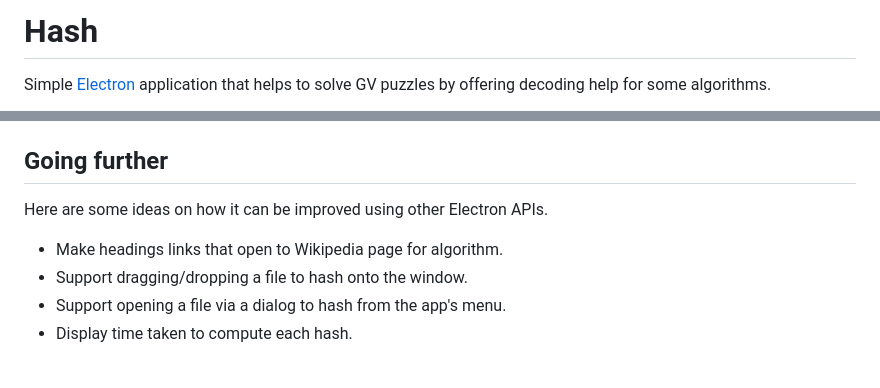
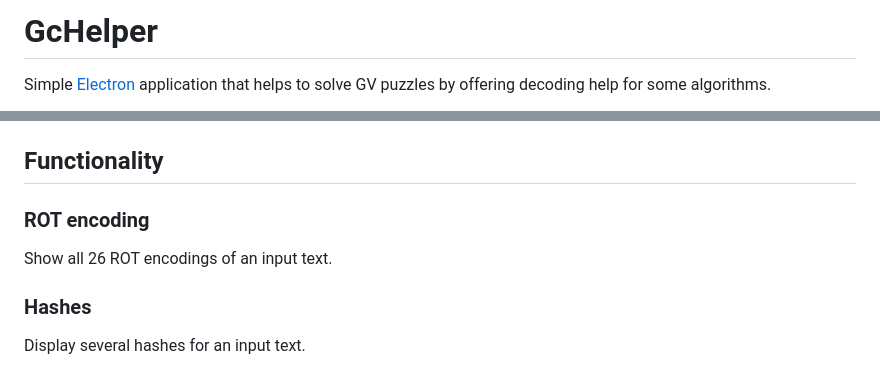
Before and after one commit to lupixch/gchelper, a Markdown page: README.md, 2 parts joined by grey strips. Rendered like a GitHub page.

Commit message:
README.md enhanced and screenshot added.

```diff
--- a/README.md
+++ b/README.md
@@ -1,4 +1,4 @@
-# Hash
+# GcHelper
 
 Simple [Electron](http://electron.atom.io) application that helps to
 solve GV puzzles by offering decoding help for some algorithms.
@@ -13,11 +13,10 @@ solve GV puzzles by offering decoding help for some algorithms.
 - `npm install` to install the application's dependencies
 - `npm start` to start the application
 
-## Going further
+## Functionality
 
-Here are some ideas on how it can be improved using other Electron APIs.
+### ROT encoding
+Show all 26 ROT encodings of an input text.
 
-- Make headings links that open to Wikipedia page for algorithm.
-- Support dragging/dropping a file to hash onto the window.
-- Support opening a file via a dialog to hash from the app's menu.
-- Display time taken to compute each hash.
+### Hashes
+Display several hashes for an input text.
```
Also changed, not shown: other parts of README.md (+1 -1 lines), assets/gchelper-screenshot.jpg (added).
